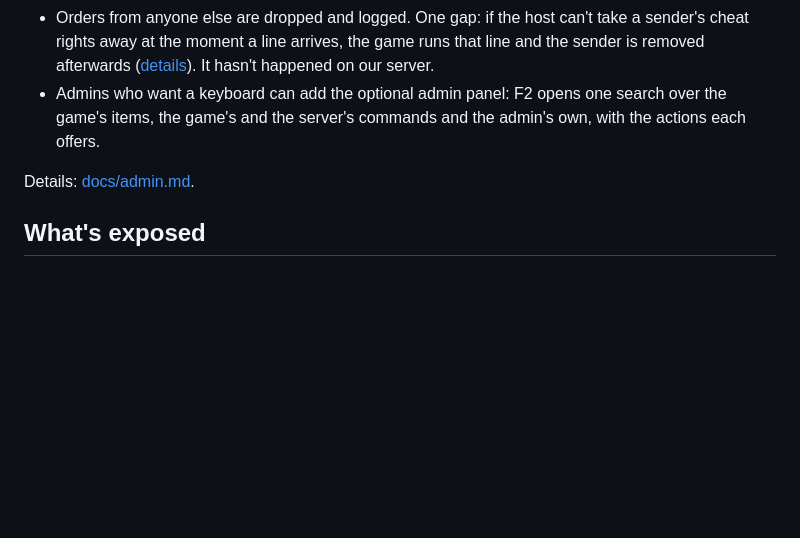
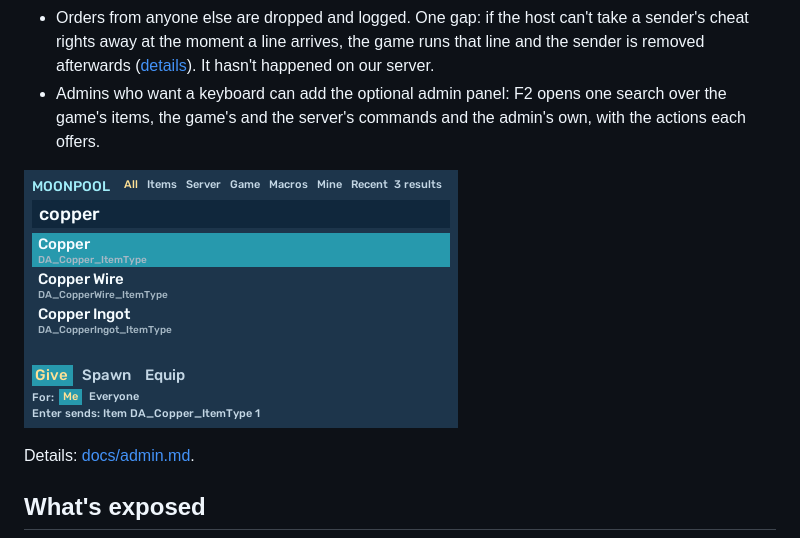
Before and after one commit to moonpool-server/moonpool, a Markdown page: README.md, the part around the change. GitHub-like rendering; pictures changed too: docs/images/admin-panel.png (added); blank space fills up the shorter version.

```diff
--- a/README.md
+++ b/README.md
@@ -139,6 +139,8 @@ List admins by Epic ID in `ADMINS`, then give orders from inside the game. Nothi
 - Orders from anyone else are dropped and logged. One gap: if the host can't take a sender's cheat rights away at the moment a line arrives, the game runs that line and the sender is removed afterwards ([details](docs/admin.md#the-games-cheat-panel-and-who-it-obeys)). It hasn't happened on our server.
 - Admins who want a keyboard can add the optional admin panel: F2 opens one search over the game's items, the game's and the server's commands and the admin's own, with the actions each offers.
 
+![The admin panel: a search for copper lists Copper, Copper Wire and Copper Ingot; under it the actions Give, Spawn and Equip, who the item is for, and the line Enter sends](docs/images/admin-panel.png)
+
 Details: [docs/admin.md](docs/admin.md).
 
 ## What's exposed
```
Also changed, not shown: docs/admin.md (+5 -3 lines), docs/legal.md (+1 -1 lines), 5 other files.
